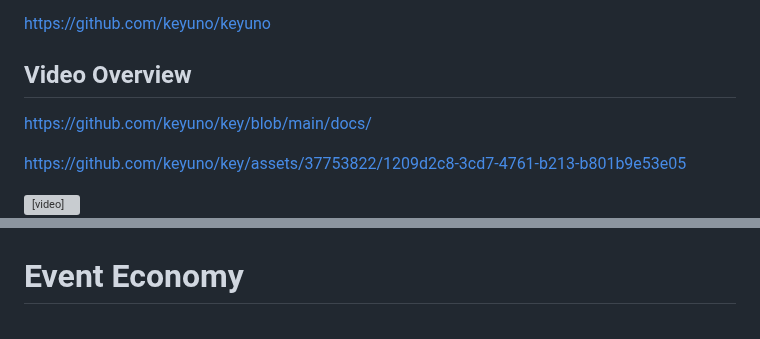
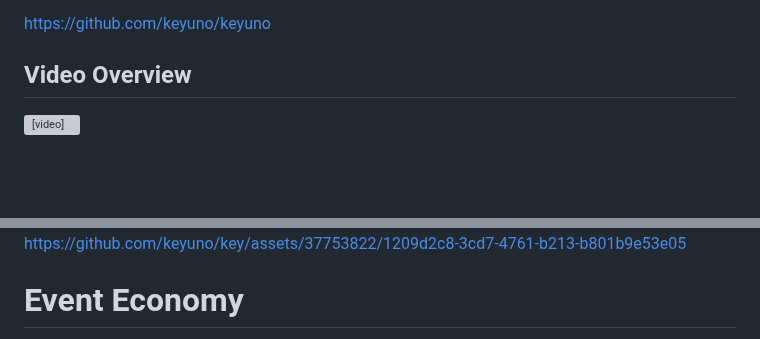
Before and after one commit to keyuno/key, a Markdown page: docs/README.md, 2 parts joined by grey strips. GitHub-like rendering; blank space fills up the shorter version; grey boxes are pictures that could not be loaded.

```diff
--- a/docs/README.md
+++ b/docs/README.md
@@ -20,8 +20,6 @@ https://github.com/keyuno/keyuno
 
 ##  Video Overview
 
-https://github.com/keyuno/key/blob/main/docs/
 
-https://github.com/keyuno/key/assets/37753822/1209d2c8-3cd7-4761-b213-b801b9e53e05
 
 <video controls width="640" height="360">
@@ -29,6 +27,7 @@ https://github.com/keyuno/key/assets/37753822/1209d2c8-3cd7-4761-b213-b801b9e53e
   Your browser does not support the video tag.
 </video>
 
+https://github.com/keyuno/key/assets/37753822/1209d2c8-3cd7-4761-b213-b801b9e53e05
 
 
 # Event Economy
```
Also changed, not shown: other parts of docs/README.md (+1 -1 lines).
